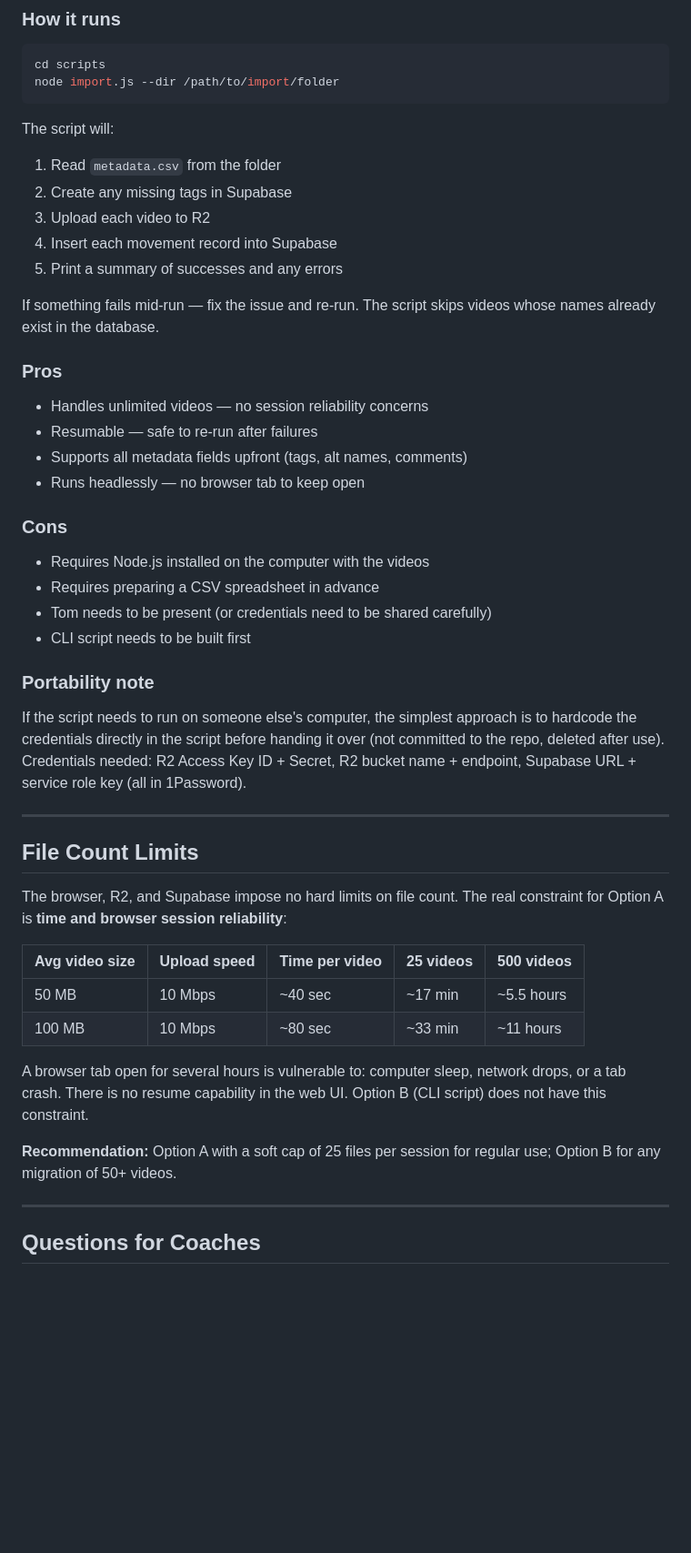
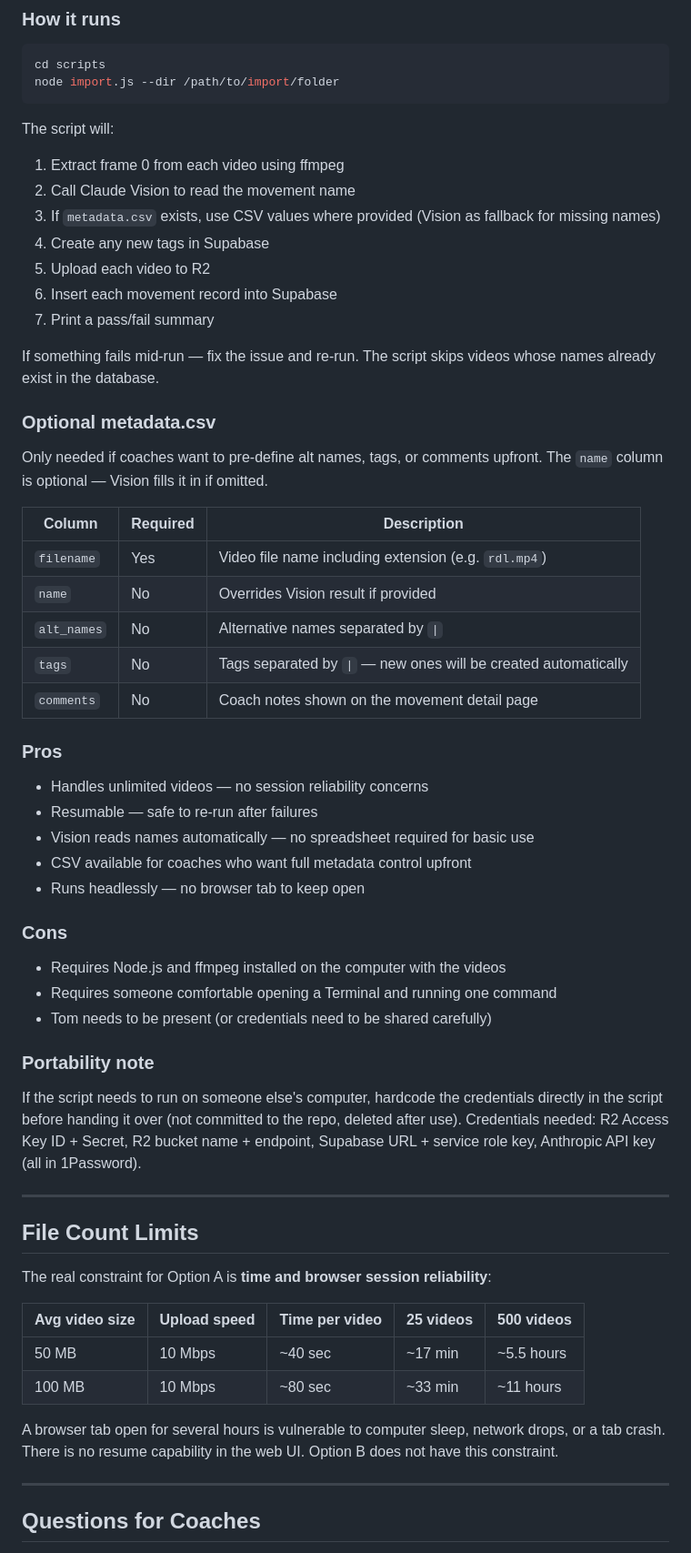
Before and after one commit to tomirish/evolve.coaches, a Markdown page: docs/bulk-upload.md, the part around one of its changes. Shown at 91% size. Drawn GitHub-style; blank space fills up the shorter version.

````diff
--- a/docs/bulk-upload.md
+++ b/docs/bulk-upload.md
@@ -101,44 +110,56 @@ node import.js --dir /path/to/import/folder
 ```
 
 The script will:
-1. Read `metadata.csv` from the folder
-2. Create any missing tags in Supabase
-3. Upload each video to R2
-4. Insert each movement record into Supabase
-5. Print a summary of successes and any errors
+1. Extract frame 0 from each video using ffmpeg
+2. Call Claude Vision to read the movement name
+3. If `metadata.csv` exists, use CSV values where provided (Vision as fallback for missing names)
+4. Create any new tags in Supabase
+5. Upload each video to R2
+6. Insert each movement record into Supabase
+7. Print a pass/fail summary
 
 If something fails mid-run — fix the issue and re-run. The script skips videos whose names already exist in the database.
+
+### Optional metadata.csv
+
+Only needed if coaches want to pre-define alt names, tags, or comments upfront. The `name` column is optional — Vision fills it in if omitted.
+
+| Column | Required | Description |
+|---|---|---|
+| `filename` | Yes | Video file name including extension (e.g. `rdl.mp4`) |
+| `name` | No | Overrides Vision result if provided |
+| `alt_names` | No | Alternative names separated by `\|` |
+| `tags` | No | Tags separated by `\|` — new ones will be created automatically |
+| `comments` | No | Coach notes shown on the movement detail page |
 
 ### Pros
 - Handles unlimited videos — no session reliability concerns
 - Resumable — safe to re-run after failures
-- Supports all metadata fields upfront (tags, alt names, comments)
+- Vision reads names automatically — no spreadsheet required for basic use
+- CSV available for coaches who want full metadata control upfront
 - Runs headlessly — no browser tab to keep open
 
 ### Cons
-- Requires Node.js installed on the computer with the videos
-- Requires preparing a CSV spreadsheet in advance
+- Requires Node.js and ffmpeg installed on the computer with the videos
+- Requires someone comfortable opening a Terminal and running one command
 - Tom needs to be present (or credentials need to be shared carefully)
-- CLI script needs to be built first
 
 ### Portability note
 
-If the script needs to run on someone else's computer, the simplest approach is to hardcode the credentials directly in the script before handing it over (not committed to the repo, deleted after use). Credentials needed: R2 Access Key ID + Secret, R2 bucket name + endpoint, Supabase URL + service role key (all in 1Password).
+If the script needs to run on someone else's computer, hardcode the credentials directly in the script before handing it over (not committed to the repo, deleted after use). Credentials needed: R2 Access Key ID + Secret, R2 bucket name + endpoint, Supabase URL + service role key, Anthropic API key (all in 1Password).
 
 ---
 
 ## File Count Limits
 
-The browser, R2, and Supabase impose no hard limits on file count. The real constraint for Option A is **time and browser session reliability**:
+The real constraint for Option A is **time and browser session reliability**:
 
 | Avg video size | Upload speed | Time per video | 25 videos | 500 videos |
 |---|---|---|---|---|
 | 50 MB | 10 Mbps | ~40 sec | ~17 min | ~5.5 hours |
 | 100 MB | 10 Mbps | ~80 sec | ~33 min | ~11 hours |
 
-A browser tab open for several hours is vulnerable to: computer sleep, network drops, or a tab crash. There is no resume capability in the web UI. Option B (CLI script) does not have this constraint.
-
-**Recommendation:** Option A with a soft cap of 25 files per session for regular use; Option B for any migration of 50+ videos.
+A browser tab open for several hours is vulnerable to computer sleep, network drops, or a tab crash. There is no resume capability in the web UI. Option B does not have this constraint.
 
 ---
 
````
Also changed, not shown: other parts of docs/bulk-upload.md (+68 -51 lines).
